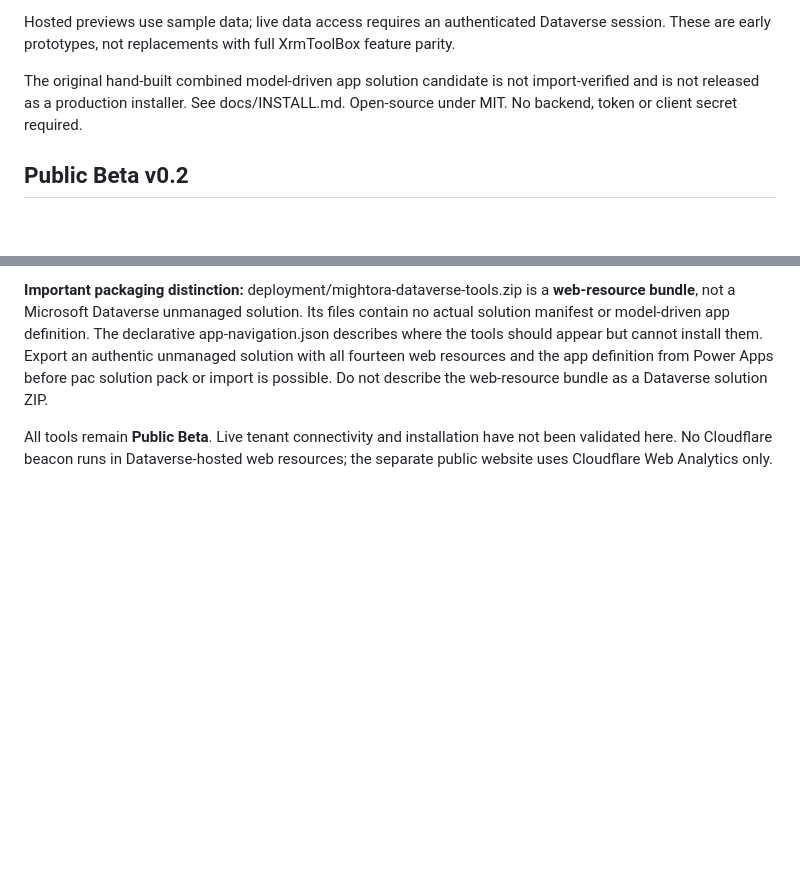
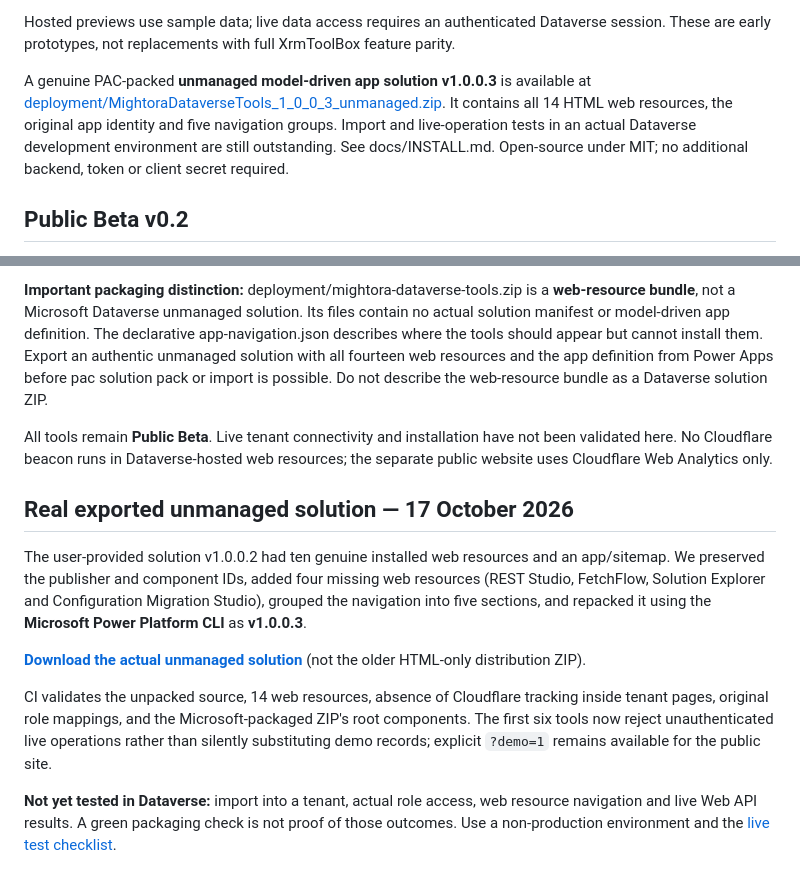
Before and after one commit to mightora/dataverse-toolkit.mightora.io, a Markdown page: README.md, 2 parts joined by grey strips. Rendered like a GitHub page; blank space fills up the shorter version.

Commit message:
docs: link genuine packaged v1.0.0.3 app and clarify live beta testing status

```diff
--- a/README.md
+++ b/README.md
@@ -13,7 +13,7 @@ Fourteen browser-based HTML web resources for Microsoft Dataverse model-driven a
 
 Hosted previews use sample data; live data access requires an authenticated Dataverse session. These are early prototypes, not replacements with full XrmToolBox feature parity.
 
-The original hand-built combined model-driven app solution candidate is not import-verified and is not released as a production installer. See docs/INSTALL.md. Open-source under MIT. No backend, token or client secret required.
+A genuine PAC-packed **unmanaged model-driven app solution v1.0.0.3** is available at [deployment/MightoraDataverseTools_1_0_0_3_unmanaged.zip](deployment/MightoraDataverseTools_1_0_0_3_unmanaged.zip). It contains all 14 HTML web resources, the original app identity and five navigation groups. Import and live-operation tests in an actual Dataverse development environment are still outstanding. See docs/INSTALL.md. Open-source under MIT; no additional backend, token or client secret required.
 
 ## Public Beta v0.2
 These tools are still undergoing tests and are not production-certified. Report bugs at https://github.com/mightora/dataverse-toolkit.mightora.io/issues.
@@ -54,3 +54,13 @@ The upstream editions are built from pinned source revisions in .github/workflow
 **Important packaging distinction:** deployment/mightora-dataverse-tools.zip is a **web-resource bundle**, not a Microsoft Dataverse unmanaged solution. Its files contain no actual solution manifest or model-driven app definition. The declarative app-navigation.json describes where the tools should appear but cannot install them. Export an authentic unmanaged solution with all fourteen web resources and the app definition from Power Apps before pac solution pack or import is possible. Do not describe the web-resource bundle as a Dataverse solution ZIP.
 
 All tools remain **Public Beta**. Live tenant connectivity and installation have not been validated here. No Cloudflare beacon runs in Dataverse-hosted web resources; the separate public website uses Cloudflare Web Analytics only.
+
+## Real exported unmanaged solution — 17 October 2026
+
+The user-provided solution v1.0.0.2 had ten genuine installed web resources and an app/sitemap. We preserved the publisher and component IDs, added four missing web resources (REST Studio, FetchFlow, Solution Explorer and Configuration Migration Studio), grouped the navigation into five sections, and repacked it using the **Microsoft Power Platform CLI** as **v1.0.0.3**.
+
+**[Download the actual unmanaged solution](deployment/MightoraDataverseTools_1_0_0_3_unmanaged.zip)** (not the older HTML-only distribution ZIP).
+
+CI validates the unpacked source, 14 web resources, absence of Cloudflare tracking inside tenant pages, original role mappings, and the Microsoft-packaged ZIP's root components. The first six tools now reject unauthenticated live operations rather than silently substituting demo records; explicit `?demo=1` remains available for the public site.
+
+**Not yet tested in Dataverse:** import into a tenant, actual role access, web resource navigation and live Web API results. A green packaging check is not proof of those outcomes. Use a non-production environment and the [live test checklist](docs/INSTALL.md).
```
